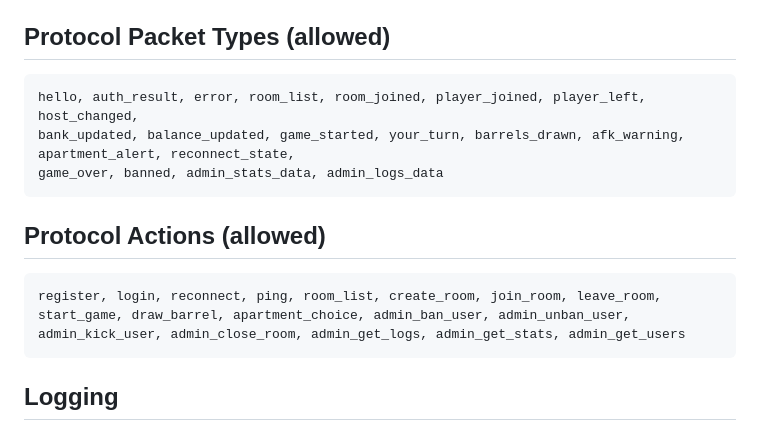
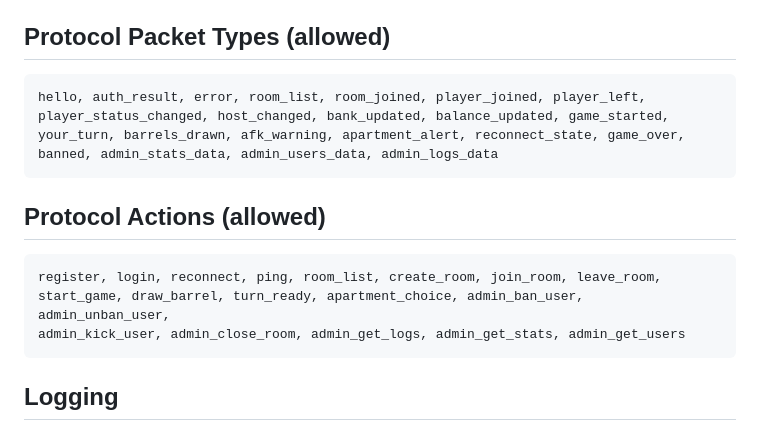
Before and after one commit to svblab/lotto-game, a Markdown page: docs/ANCHOR_CORE.md, the part around the change. Rendered like a GitHub page.

````diff
--- a/docs/ANCHOR_CORE.md
+++ b/docs/ANCHOR_CORE.md
@@ -581,15 +581,16 @@ Removal reasons: `leave, disconnect, afk, refuse, kicked, banned, admin_close`.
 
 ## Protocol Packet Types (allowed)
 ```
-hello, auth_result, error, room_list, room_joined, player_joined, player_left, host_changed,
-bank_updated, balance_updated, game_started, your_turn, barrels_drawn, afk_warning, apartment_alert, reconnect_state,
-game_over, banned, admin_stats_data, admin_logs_data
+hello, auth_result, error, room_list, room_joined, player_joined, player_left,
+player_status_changed, host_changed, bank_updated, balance_updated, game_started,
+your_turn, barrels_drawn, afk_warning, apartment_alert, reconnect_state, game_over,
+banned, admin_stats_data, admin_users_data, admin_logs_data
 ```
 
 ## Protocol Actions (allowed)
 ```
 register, login, reconnect, ping, room_list, create_room, join_room, leave_room,
-start_game, draw_barrel, apartment_choice, admin_ban_user, admin_unban_user,
+start_game, draw_barrel, turn_ready, apartment_choice, admin_ban_user, admin_unban_user,
 admin_kick_user, admin_close_room, admin_get_logs, admin_get_stats, admin_get_users
 ```
 
````
Also changed, not shown: docs/IMPLEMENTATION_STATUS.md (+24 -0 lines).
